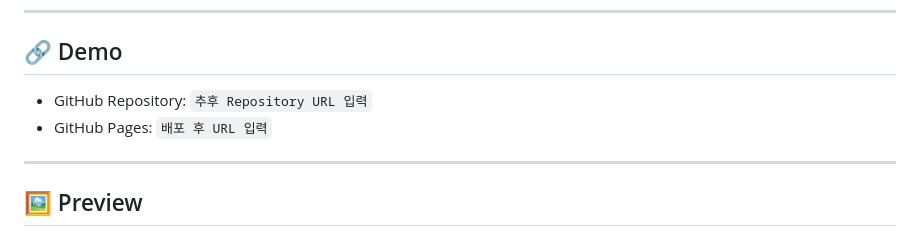
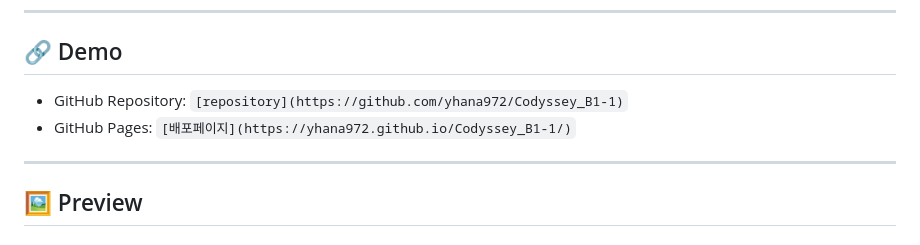
Before and after one commit to yhana972/Codyssey_B1-1, a Markdown page: README.md, the part around the change. GitHub-like rendering.

Commit message:
Update GitHub links in README

```diff
--- a/README.md
+++ b/README.md
@@ -14,8 +14,8 @@ Dark Mode는 야간 수영장의 조명과 윤슬을 모티브로 디자인했
 
 ## 🔗 Demo
 
-- GitHub Repository: `추후 Repository URL 입력`
-- GitHub Pages: `배포 후 URL 입력`
+- GitHub Repository: `[repository](https://github.com/yhana972/Codyssey_B1-1)`
+- GitHub Pages: `[배포페이지](https://yhana972.github.io/Codyssey_B1-1/)`
 
 ---
 
```
